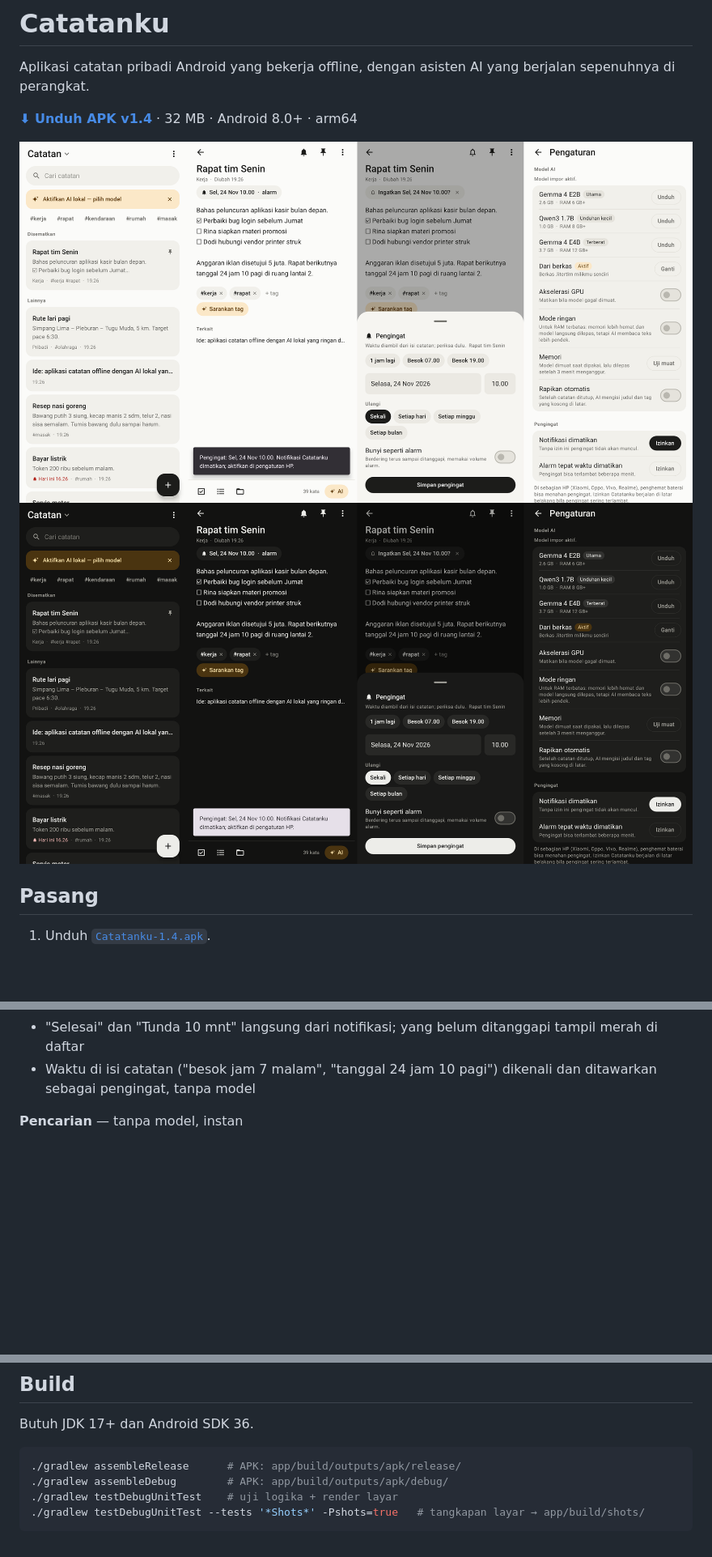
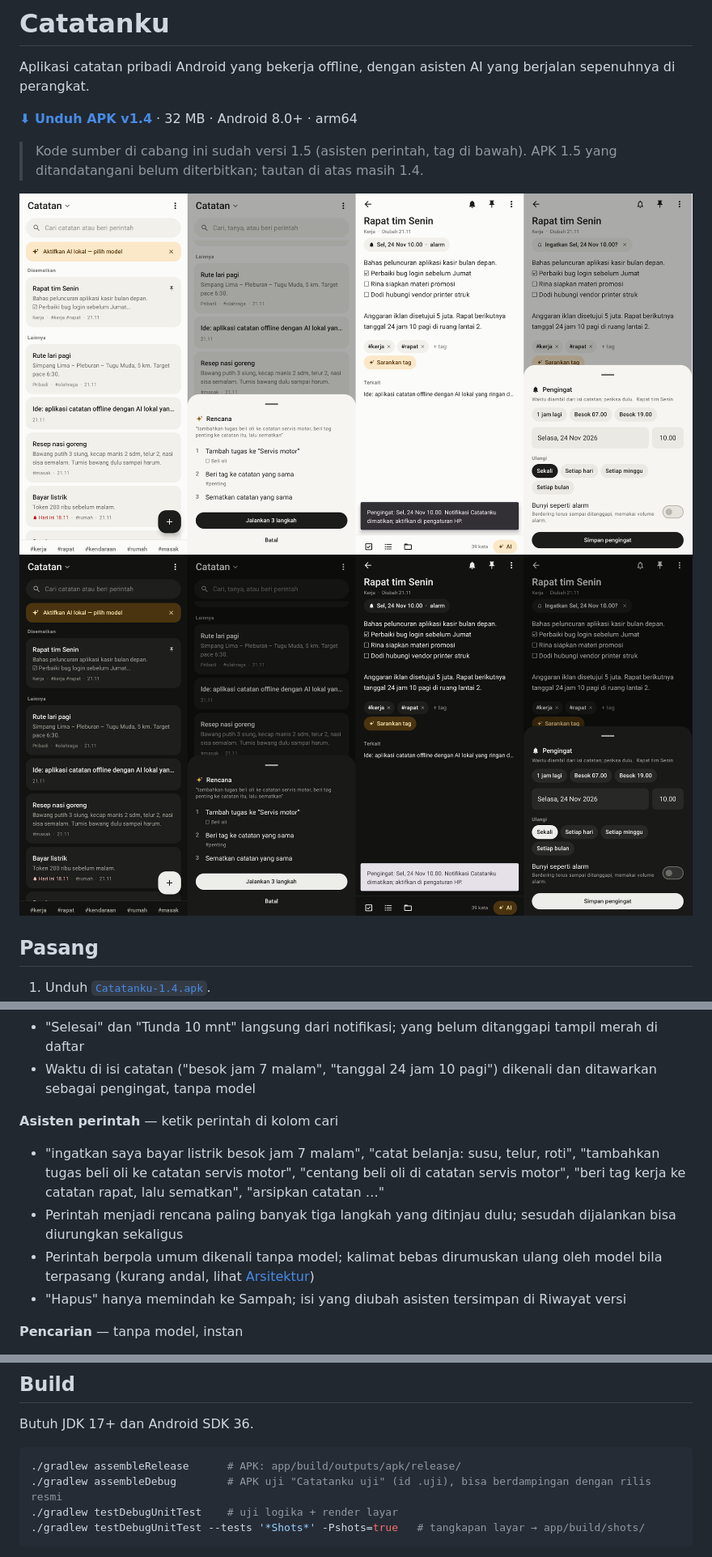
Before and after one commit to papertop221/Catatanku, a Markdown page: README.md, 3 parts joined by grey strips. Shown at 81% size. Drawn GitHub-style; pictures changed too: docs/screenshots/gelap.png, docs/screenshots/terang.png; blank space fills up the shorter version.

````diff
--- a/README.md
+++ b/README.md
@@ -3,6 +3,9 @@
 Aplikasi catatan pribadi Android yang bekerja offline, dengan asisten AI yang berjalan sepenuhnya di perangkat.
 
 **[⬇ Unduh APK v1.4](https://github.com/papertop221/Catatanku/raw/main/releases/Catatanku-1.4.apk)** · 32 MB · Android 8.0+ · arm64
+
+> Kode sumber di cabang ini sudah versi 1.5 (asisten perintah, tag di bawah). APK 1.5 yang ditandatangani belum diterbitkan;
+> tautan di atas masih 1.4.
 
 ![Tampilan terang](docs/screenshots/terang.png)
 ![Tampilan gelap](docs/screenshots/gelap.png)
@@ -43,6 +46,13 @@ Mulai 1.4, pembaruan berikutnya bisa dipasang langsung selama dibangun dengan ku
 - Notifikasi biasa, atau gaya alarm yang berdering dengan volume alarm sampai ditanggapi
 - "Selesai" dan "Tunda 10 mnt" langsung dari notifikasi; yang belum ditanggapi tampil merah di daftar
 - Waktu di isi catatan ("besok jam 7 malam", "tanggal 24 jam 10 pagi") dikenali dan ditawarkan sebagai pengingat, tanpa model
+
+**Asisten perintah** — ketik perintah di kolom cari
+- "ingatkan saya bayar listrik besok jam 7 malam", "catat belanja: susu, telur, roti", "tambahkan tugas beli oli ke catatan servis motor",
+  "centang beli oli di catatan servis motor", "beri tag kerja ke catatan rapat, lalu sematkan", "arsipkan catatan …"
+- Perintah menjadi rencana paling banyak tiga langkah yang ditinjau dulu; sesudah dijalankan bisa diurungkan sekaligus
+- Perintah berpola umum dikenali tanpa model; kalimat bebas dirumuskan ulang oleh model bila terpasang (kurang andal, lihat [Arsitektur](docs/ARSITEKTUR.md#asisten-perintah))
+- "Hapus" hanya memindah ke Sampah; isi yang diubah asisten tersimpan di Riwayat versi
 
 **Pencarian** — tanpa model, instan
 - TF-IDF kata + trigram karakter: "lari" menemukan "berlari", salah ketik ringan ditoleransi
@@ -98,7 +108,7 @@ Butuh JDK 17+ dan Android SDK 36.
 
 ```bash
 ./gradlew assembleRelease      # APK: app/build/outputs/apk/release/
-./gradlew assembleDebug        # APK: app/build/outputs/apk/debug/
+./gradlew assembleDebug        # APK uji "Catatanku uji" (id .uji), bisa berdampingan dengan rilis resmi
 ./gradlew testDebugUnitTest    # uji logika + render layar
 ./gradlew testDebugUnitTest --tests '*Shots*' -Pshots=true   # tangkapan layar → app/build/shots/
 ```
````
Also changed, not shown: other parts of README.md (+4 -2 lines), CHANGELOG.md (+17 -0 lines), docs/ARSITEKTUR.md (+39 -2 lines), 13 other files.
